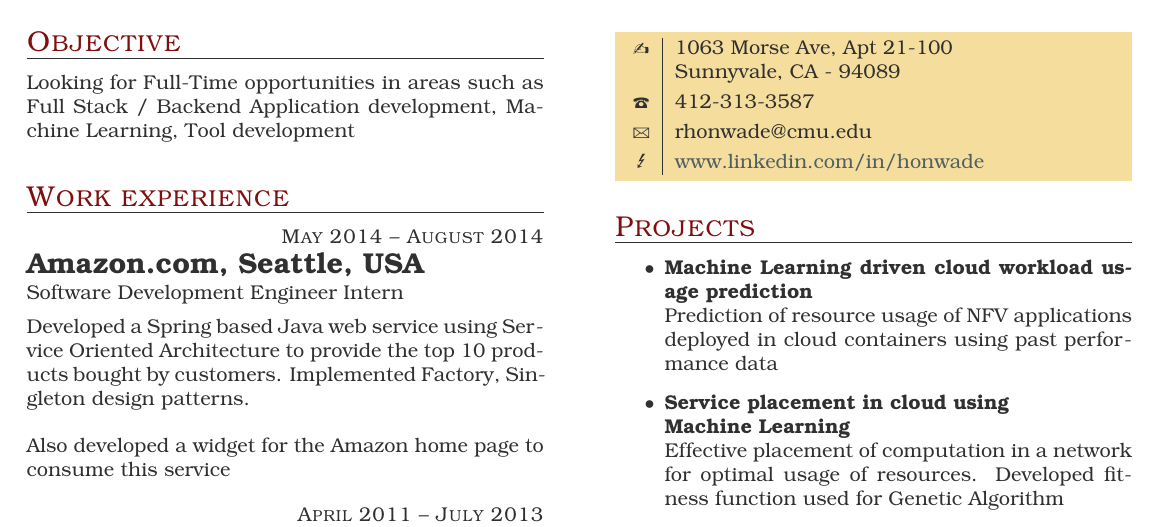
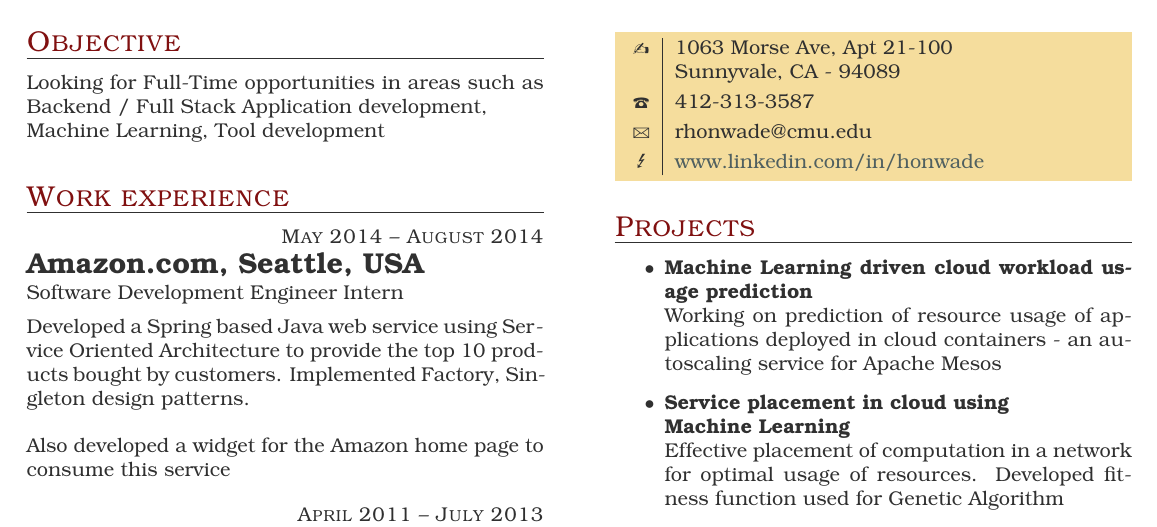
Before and after one commit to rhcode/resume, a LaTeX CV (cv.tex): part of the page, cut so that both start at the same text. The pictures show the PDF file cv.pdf that the author committed with the source.

Commit message:
Added Apache Mesos related data

```diff
--- a/cv.tex
+++ b/cv.tex
@@ -70,7 +70,8 @@ Source code refactoring Java application. Made batch mode changes to 1500 files.
 
 \item\textbf{Machine Learning driven cloud workload usage prediction}\\
      %{Resource auto-scaling for Apache Mesos}
-      {Prediction of resource usage of NFV applications deployed in cloud containers using past performance data}
+     % {Prediction of resource usage of applications deployed in cloud containers using past performance data}
+     {Working on prediction of resource usage of applications deployed in cloud containers - an autoscaling service for Apache Mesos}
 \item\textbf{Service placement in cloud using \\Machine Learning}\\
      {Effective placement of computation in a network for optimal usage of resources. Developed fitness function
 used for Genetic Algorithm}
```
Also changed, not shown: cv.pdf, cv.tex (2 more changed lines).
